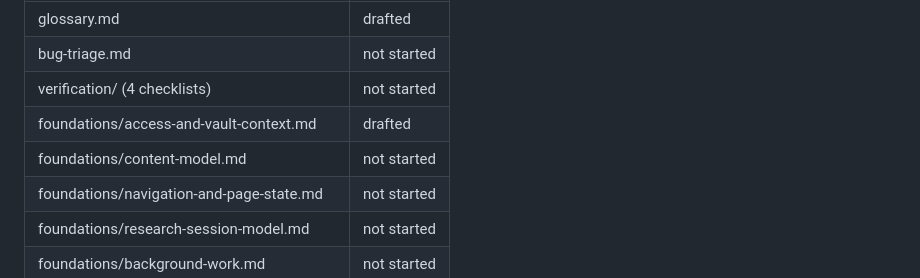
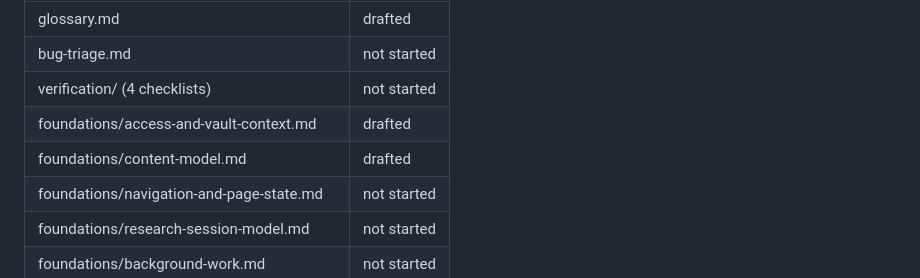
Before and after one commit to kijanac/great-minds, a Markdown page: README.md, the part around the change. GitHub-like rendering.

Commit message:
docs: add foundations/content-model.md

```diff
--- a/README.md
+++ b/README.md
@@ -160,7 +160,7 @@ Status is one of `not started`, `drafted`, or `verified`.
 | bug-triage.md | not started |
 | verification/ (4 checklists) | not started |
 | foundations/access-and-vault-context.md | drafted |
-| foundations/content-model.md | not started |
+| foundations/content-model.md | drafted |
 | foundations/navigation-and-page-state.md | not started |
 | foundations/research-session-model.md | not started |
 | foundations/background-work.md | not started |
```
Also changed, not shown: foundations/content-model.md (added, +146 -0 lines), goal.md (+4 -0 lines).
